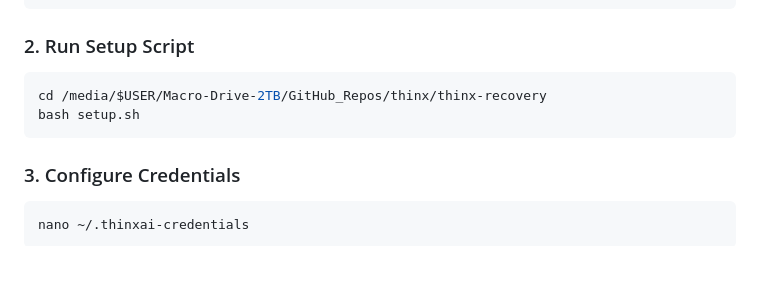
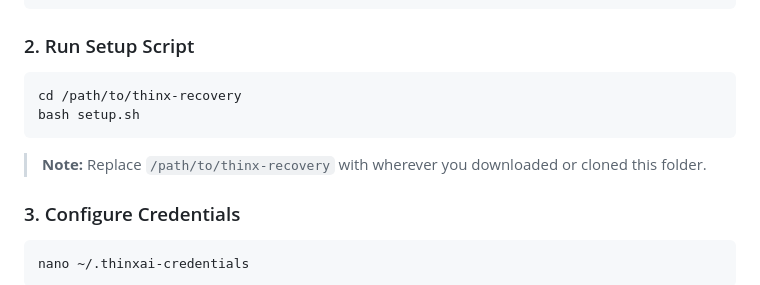
Before and after one commit to jdlongmire/thinxai.net, a Markdown page: recovery/README.md, the part around the change. Drawn GitHub-style; blank space fills up the shorter version.

Commit message:
Make setup path generic in README
Co-Authored-By: Claude Opus 4.5 <noreply@anthropic.com>

````diff
--- a/recovery/README.md
+++ b/recovery/README.md
@@ -37,9 +37,11 @@ lsblk
 ### 2. Run Setup Script
 
 ```bash
-cd /media/$USER/Macro-Drive-2TB/GitHub_Repos/thinx/thinx-recovery
+cd /path/to/thinx-recovery
 bash setup.sh
 ```
+
+> **Note:** Replace `/path/to/thinx-recovery` with wherever you downloaded or cloned this folder.
 
 ### 3. Configure Credentials
 
````
